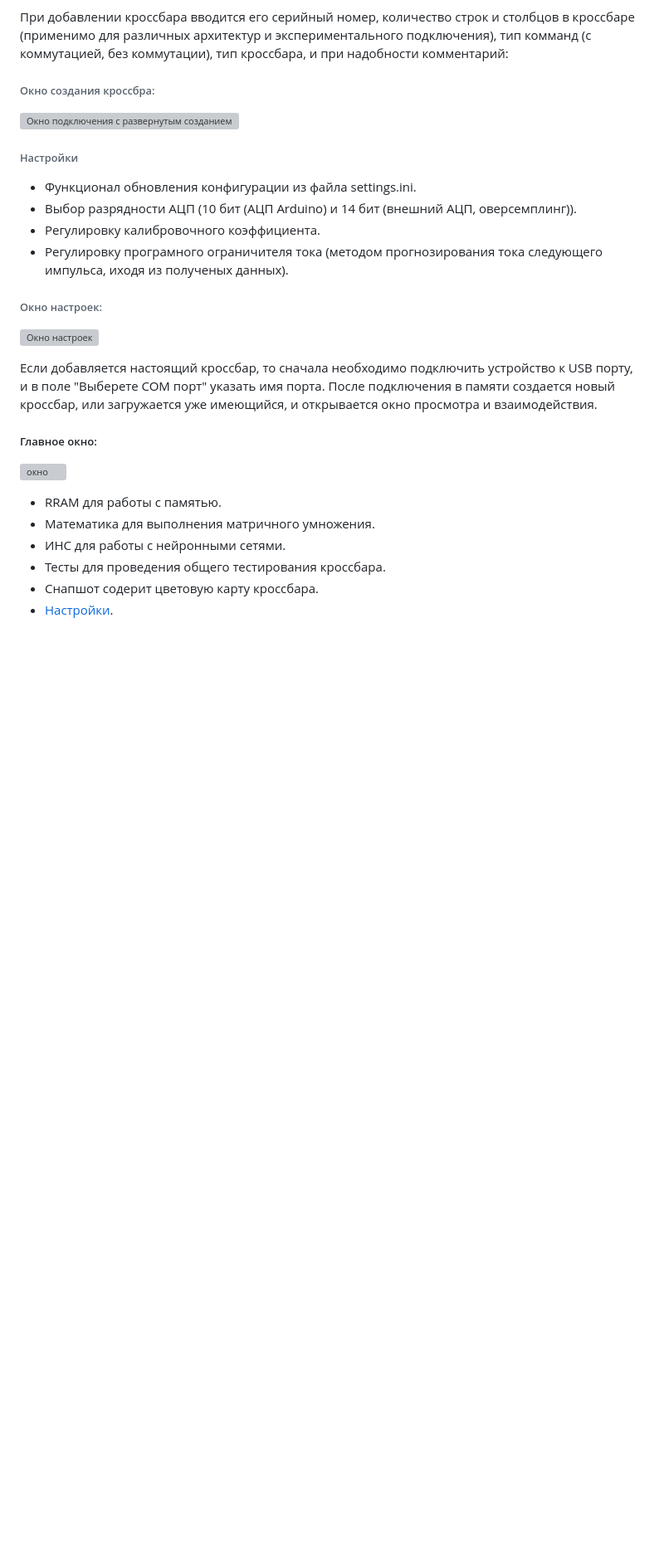
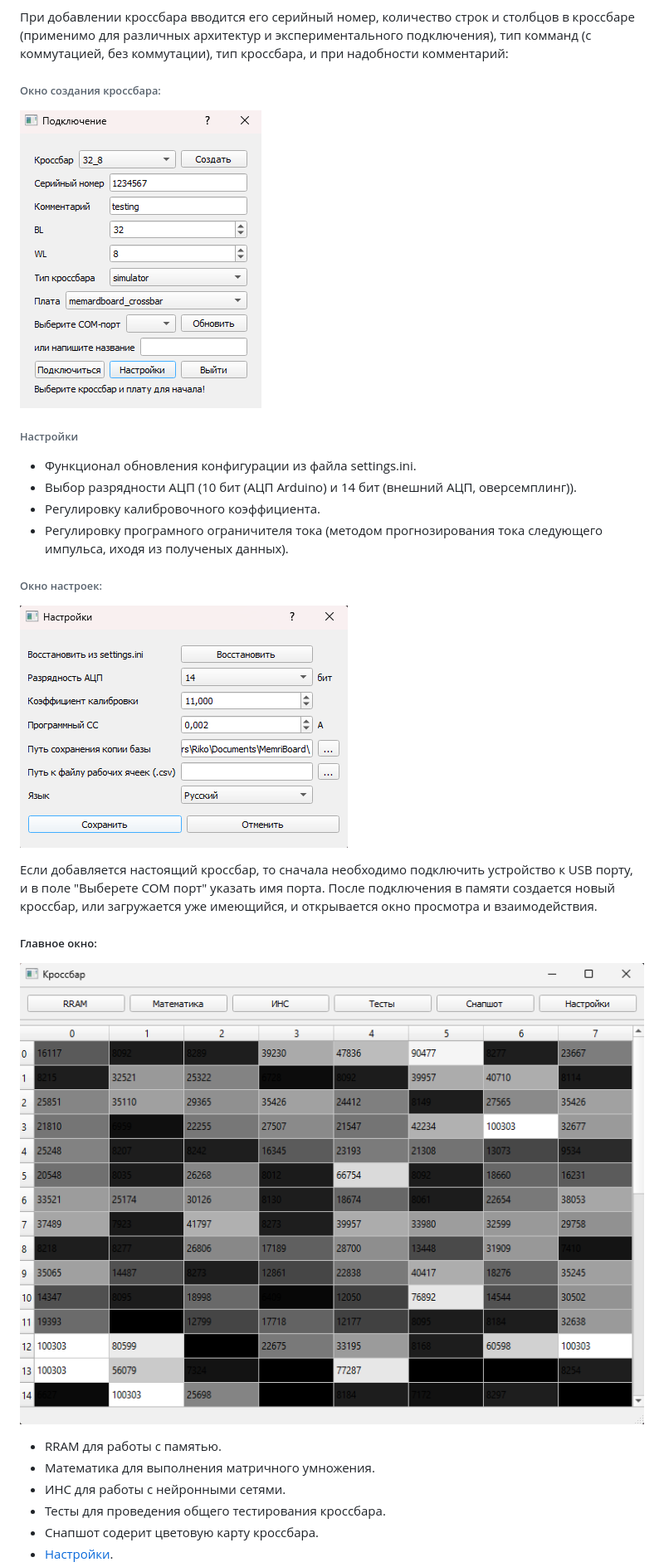
Before and after one commit to neurocomputer/MemriBoard, a Markdown page: docs/README_rus.md, the part around one of its changes. Shown at 83% size. GitHub-like rendering; blank space fills up the shorter version; grey boxes are pictures that could not be loaded.

Commit message:
readme pictures update

```diff
--- a/docs/README_rus.md
+++ b/docs/README_rus.md
@@ -17,8 +17,8 @@
 <p>При добавлении кроссбара вводится его серийный номер, количество строк и столбцов в кроссбаре (применимо для различных архитектур и экспериментального подключения), тип комманд (с коммутацией, без коммутации), тип кроссбара, и при надобности комментарий:</p>
 
 
-###### Окно создания кроссбра:
-![Окно подключения с развернутым созданием кроссбара](assets-rus/add_crossbar.png)
+###### Окно создания кроссбара:
+![Окно подключения с развернутым созданием кроссбара](assets_rus/add_crossbar.png)
 
 ###### Настройки
 - Функционал обновления конфигурации из файла settings.ini.
@@ -26,7 +26,7 @@
 - Регулировку калибровочного коэффициента.
 - Регулировку програмного ограничителя тока (методом прогнозирования тока следующего импульса, иходя из полученых данных).
 ###### Окно настроек:
-![Окно настроек](assets-rus/settings.png)
+![Окно настроек](assets_rus/settings.png)
 
 
 
@@ -35,7 +35,7 @@
 После подключения в памяти создается новый кроссбар, или загружается уже имеющийся, и открывается окно просмотра и взаимодействия.
 
 ##### Главное окно:
-![окно ](assets-rus/connected.png)
+![окно ](assets_rus/connected.png)
 - RRAM для работы с памятью.
 - Математика для выполнения матричного умножения.
 - ИНС для работы с нейронными сетями.
```
Also changed, not shown: other parts of docs/README_rus.md (+5 -5 lines).
